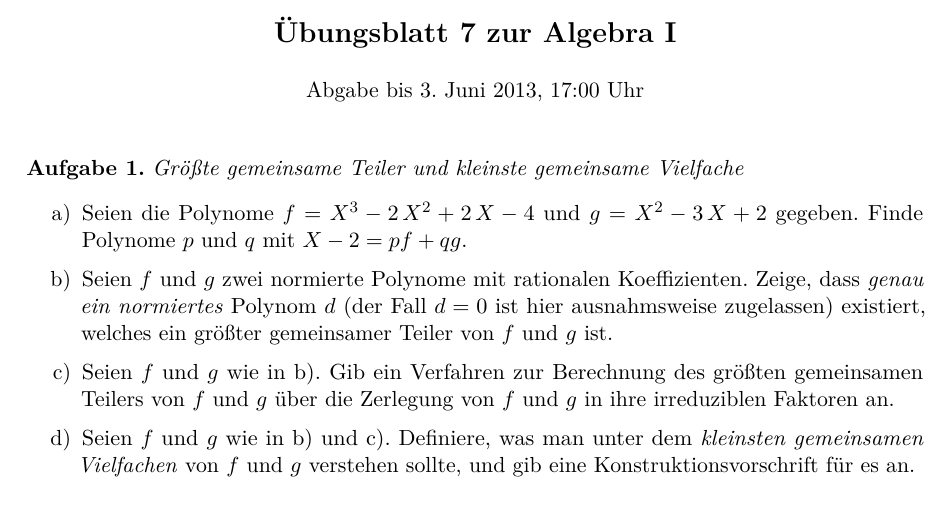
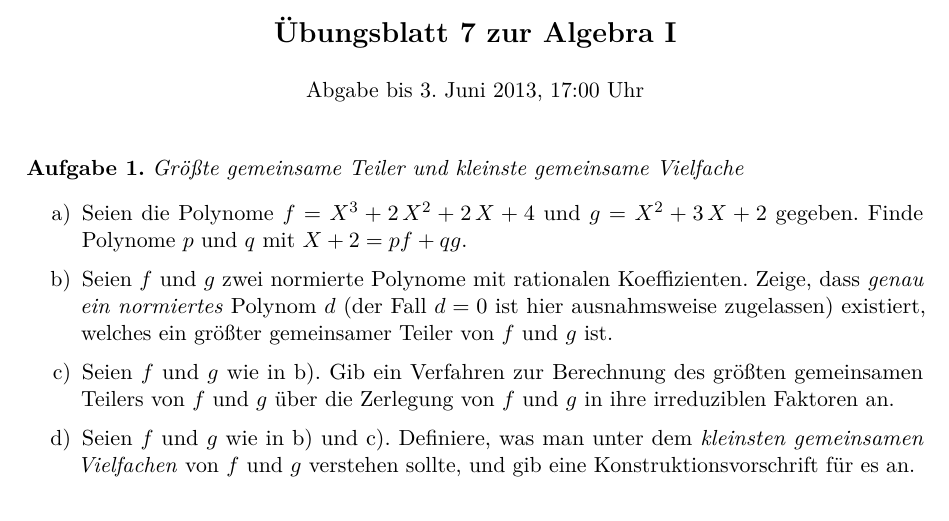
Before and after one commit to iblech/algebra, a LaTeX problem sheet (uebung07.tex): part of the page, cut so that both start at the same text. Compiled offline with pdfLaTeX.

Commit message:
Nochmal andere Zahlenwerte

```diff
--- a/uebung07.tex
+++ b/uebung07.tex
@@ -13,9 +13,9 @@
 
 \begin{aufgabe}{Größte gemeinsame Teiler und kleinste gemeinsame Vielfache}
 \begin{enumerate}
-\item Seien die Polynome~$f = X^3 - 2\,X^2 + 2\,X - 4$
-und~$g = X^2 - 3\,X + 2$ gegeben. Finde Polynome~$p$ und~$q$ mit
-$X-2 = p f + q g$.
+\item Seien die Polynome~$f = X^3 + 2\,X^2 + 2\,X + 4$
+und~$g = X^2 + 3\,X + 2$ gegeben. Finde Polynome~$p$ und~$q$ mit
+$X+2 = p f + q g$.
 \item Seien~$f$ und~$g$ zwei normierte Polynome mit rationalen
 Koeffizienten. Zeige, dass \emph{genau ein normiertes} Polynom~$d$ (der
 Fall~$d = 0$ ist hier ausnahmsweise zugelassen) existiert, welches ein
```
Also changed, not shown: uebung07.pdf.
